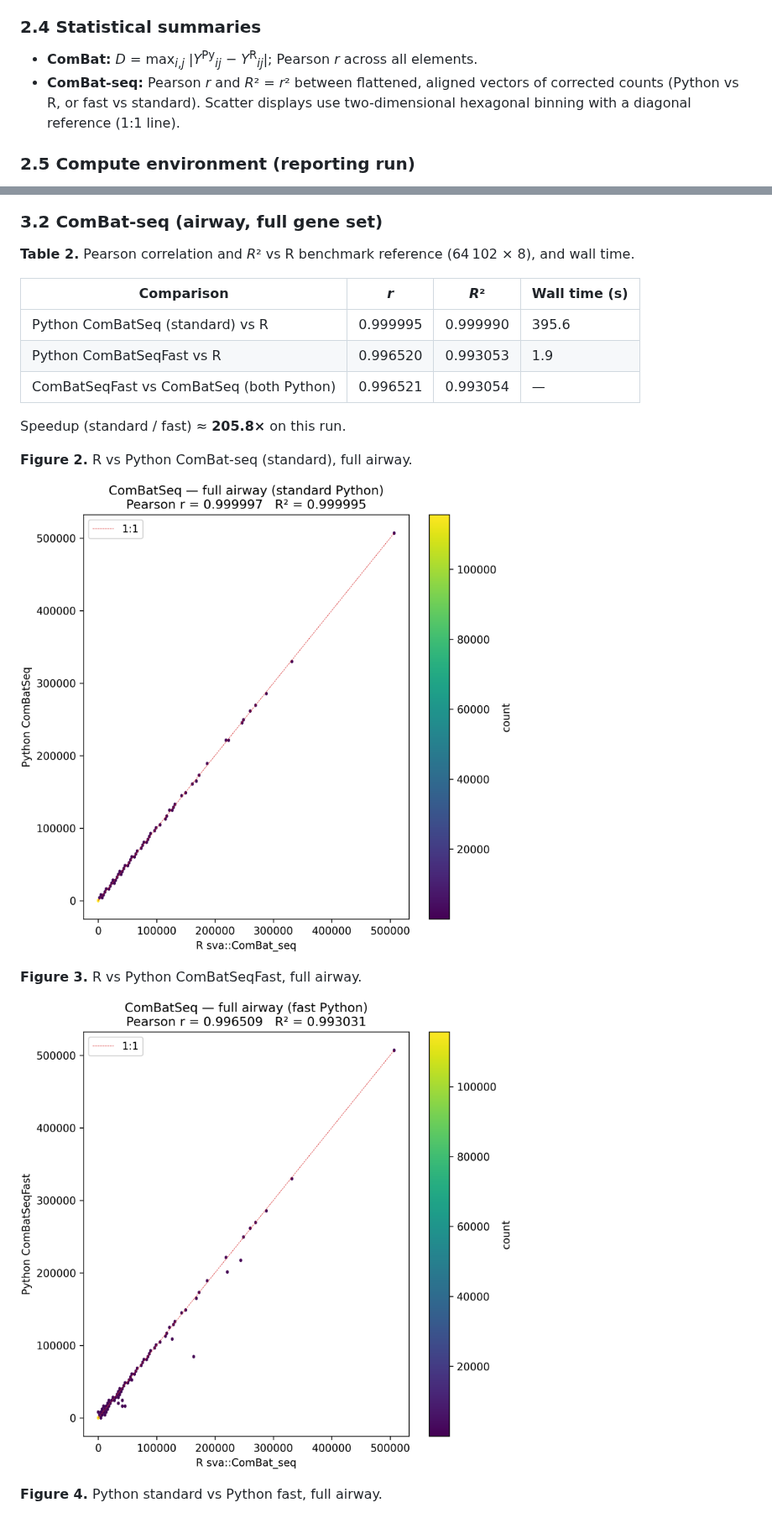
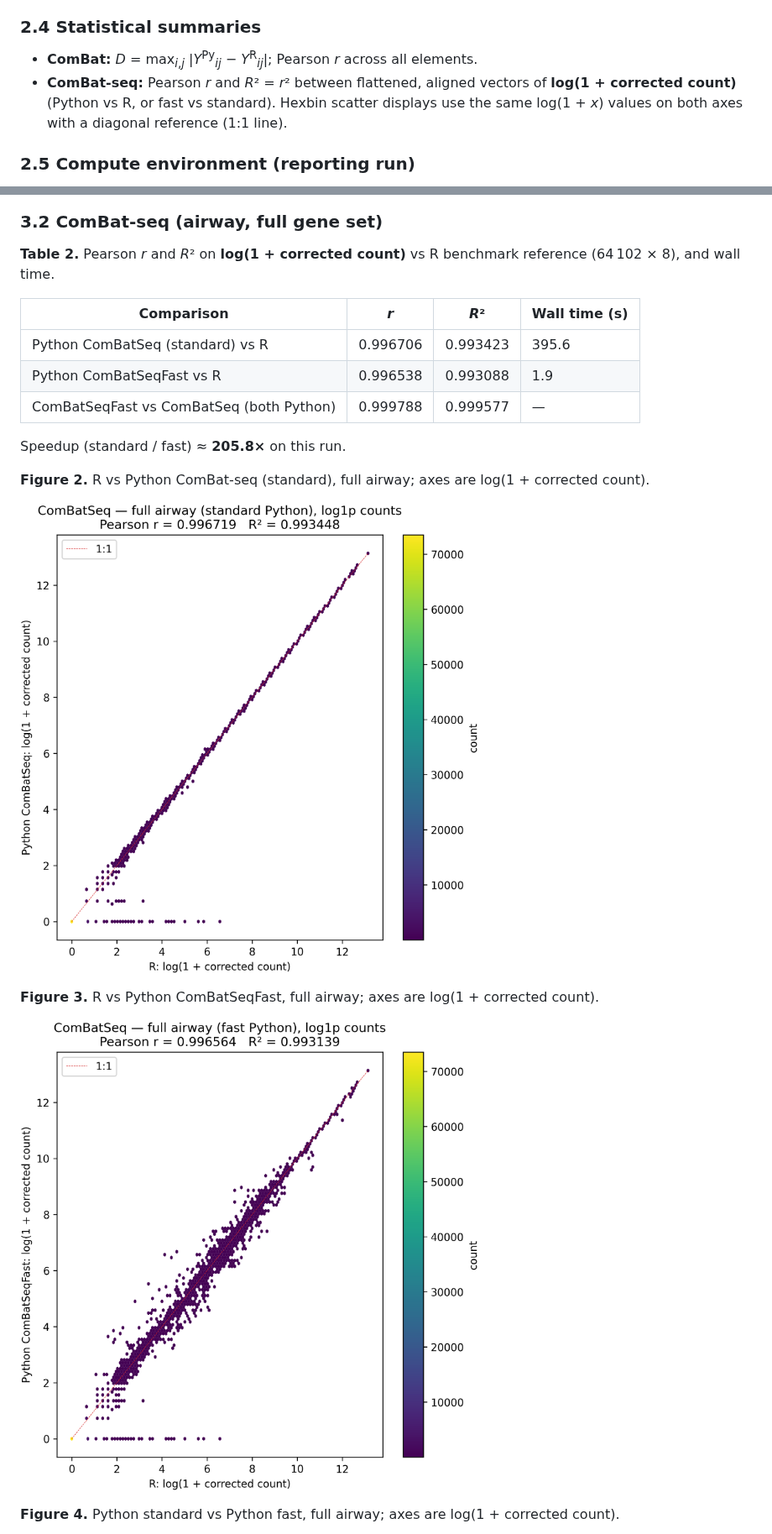
Before and after one commit to MassDynamics/md-combat, a Markdown page: docs/APP_NOTE_PYTHON_R_PARITY.md, 2 parts joined by grey strips. Shown at 84% size. GitHub-like rendering; pictures changed too: docs/figures/parity/combatseq_airway_full_fast_vs_r.png, docs/figures/parity/combatseq_airway_full_std_vs_r.png.

```diff
--- a/docs/APP_NOTE_PYTHON_R_PARITY.md
+++ b/docs/APP_NOTE_PYTHON_R_PARITY.md
@@ -51,7 +51,7 @@ Frozen R outputs were written with `scripts/generate_expected.R` to `tests/expec
 ### 2.4 Statistical summaries
 
 - **ComBat:** *D* = max<sub>*i*,*j*</sub> |*Y*<sup>Py</sup><sub>*ij*</sub> − *Y*<sup>R</sup><sub>*ij*</sub>|; Pearson *r* across all elements.
-- **ComBat-seq:** Pearson *r* and *R*² = *r*² between flattened, aligned vectors of corrected counts (Python vs R, or fast vs standard). Scatter displays use two-dimensional hexagonal binning with a diagonal reference (1:1 line).
+- **ComBat-seq:** Pearson *r* and *R*² = *r*² between flattened, aligned vectors of **log(1 + corrected count)** (Python vs R, or fast vs standard). Hexbin scatter displays use the same log(1 + *x*) values on both axes with a diagonal reference (1:1 line).
 
 ### 2.5 Compute environment (reporting run)
 
@@ -88,15 +88,15 @@ Figures were saved by the same notebook to `docs/figures/parity/` at 300 dpi (
 
 ### 3.2 ComBat-seq (airway, full gene set)
 
-**Table 2.** Pearson correlation and *R*² vs R benchmark reference (64 102 × 8), and wall time.
+**Table 2.** Pearson *r* and *R*² on **log(1 + corrected count)** vs R benchmark reference (64 102 × 8), and wall time.
 
 | Comparison | *r* | *R*² | Wall time (s) |
 |------------|-----|------|----------------|
-| Python ComBatSeq (standard) vs R | 0.999995 | 0.999990 | 395.6 |
-| Python ComBatSeqFast vs R | 0.996520 | 0.993053 | 1.9 |
-| ComBatSeqFast vs ComBatSeq (both Python) | 0.996521 | 0.993054 | — |
+| Python ComBatSeq (standard) vs R | 0.996706 | 0.993423 | 395.6 |
+| Python ComBatSeqFast vs R | 0.996538 | 0.993088 | 1.9 |
+| ComBatSeqFast vs ComBatSeq (both Python) | 0.999788 | 0.999577 | — |
 
 Speedup (standard / fast) ≈ **205.8×** on this run.
 
-**Figure 2.** R vs Python ComBat-seq (standard), full airway.
+**Figure 2.** R vs Python ComBat-seq (standard), full airway; axes are log(1 + corrected count).
 
@@ -104,3 +104,3 @@ Speedup (standard / fast) ≈ **205.8×** on this run.
 
-**Figure 3.** R vs Python ComBatSeqFast, full airway.
+**Figure 3.** R vs Python ComBatSeqFast, full airway; axes are log(1 + corrected count).
 
@@ -108,3 +108,3 @@ Speedup (standard / fast) ≈ **205.8×** on this run.
 
-**Figure 4.** Python standard vs Python fast, full airway.
+**Figure 4.** Python standard vs Python fast, full airway; axes are log(1 + corrected count).
 
```
Also changed, not shown: other parts of docs/APP_NOTE_PYTHON_R_PARITY.md (+8 -8 lines), docs/figures/parity/combatseq_airway_full_std_vs_fast.png, 2 other files.
